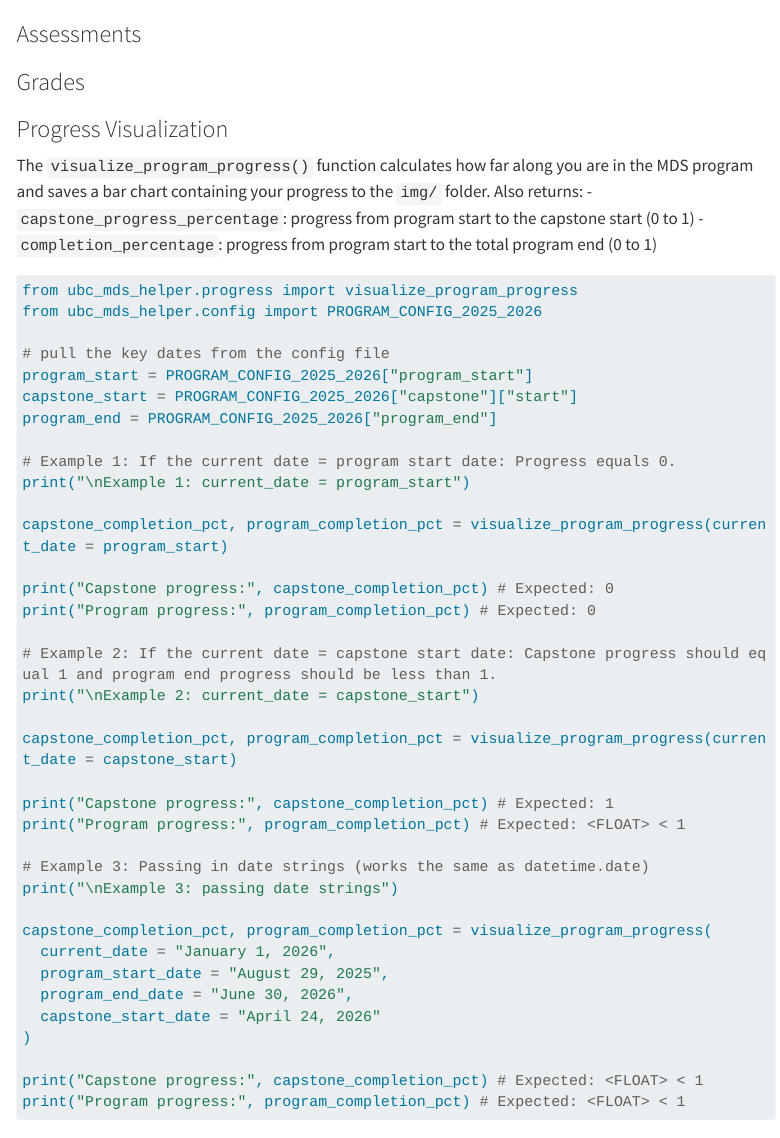
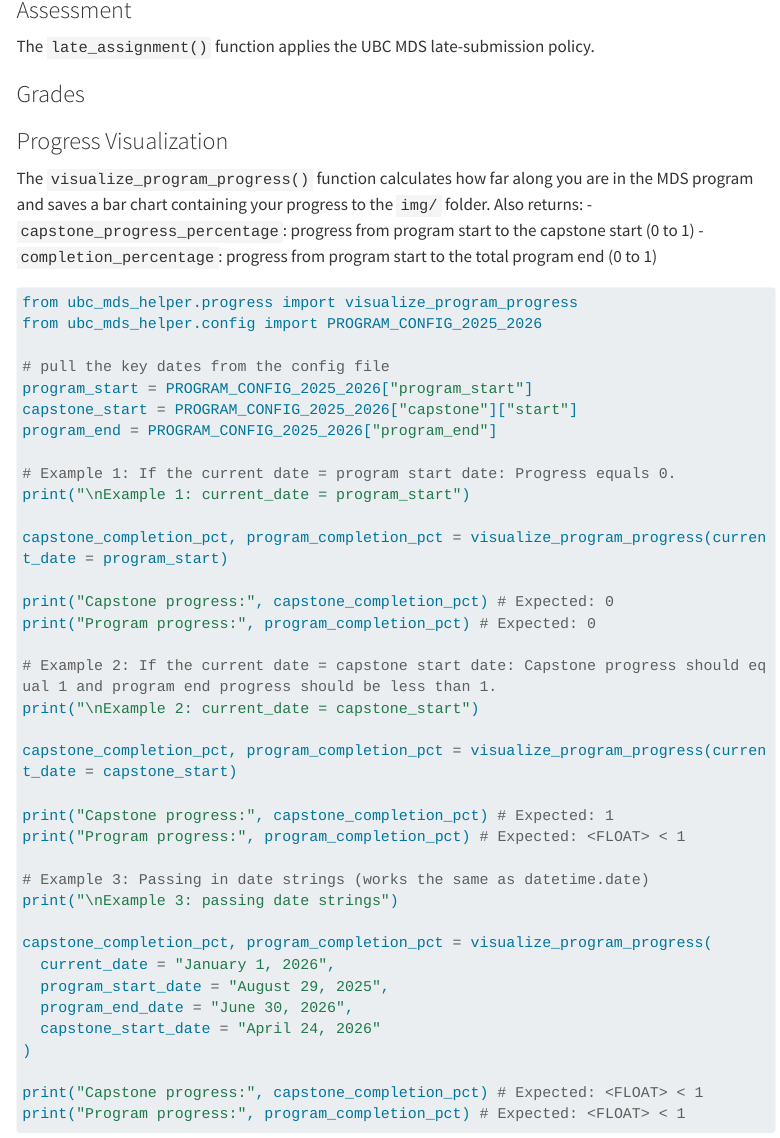
Before and after one commit to UBC-MDS/dsci524_group33, a Quarto document (tutorial.qmd): the page in a window 1100 px wide, from 600 px down before the commit and from 620 px down after it. Rendered offline with R 4.5, knitr and Pandoc in place of Quarto, with nearby package versions; some code elsewhere in the file could not run offline; menus at the side of the page are left out; long lines of code are wrapped.

Commit message:
editing tutorial.qmd_assess

````diff
--- a/tutorial.qmd
+++ b/tutorial.qmd
@@ -27,7 +27,10 @@ status(PROGRAM_CONFIG_2025_2026, "January 15, 2026")
 
 ```
 
-### Assessments
+### Assessment
+
+The `late_assignment()` function applies the UBC MDS late-submission policy.
+
 
 ### Grades
 
````
